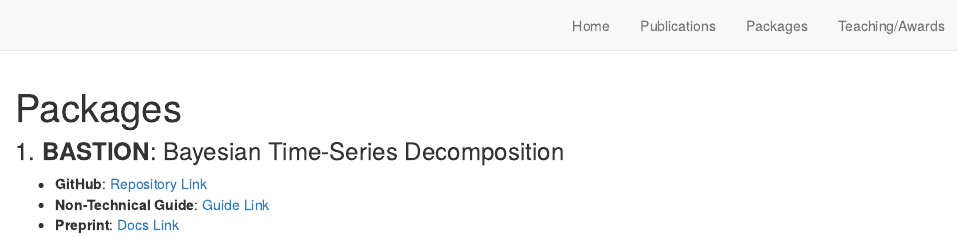
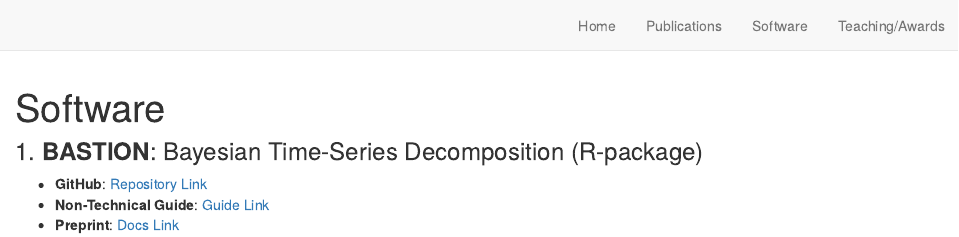
Before and after one commit to Jasoncho0914/Jasoncho0914.github.io, an R Markdown document (packages.Rmd): the page in a window 1100 px wide, from its top. Rendered offline with R 4.5, knitr and Pandoc, with nearby package versions; the code chunks are not run, so their results and figures are left out; drawn as R Markdown's standard HTML page in place of the format the file asks for.

Commit message:
minor tweaks

````diff
--- a/_site.yml
+++ b/_site.yml
@@ -9,7 +9,7 @@ navbar:
       href: index.html
     - text: "Publications"
       href: publications.html
-    - text: "Packages"
+    - text: "Software"
       href: packages.html
     - text: "Teaching/Awards"
       href: teaching.html
--- a/packages.Rmd
+++ b/packages.Rmd
@@ -1,5 +1,5 @@
 ---
-title: "Packages"
+title: "Software"
 output:
   distill::distill_article
 ---
@@ -34,7 +34,7 @@ d-article li {
   margin: 0 0em;
 }
 </style>
-### 1. **BASTION**: Bayesian Time-Series Decomposition
+### 1. **BASTION**: Bayesian Time-Series Decomposition (R-package)
 ```{r datasim, echo = FALSE}
 # arguments for figures:
 cex_s = 0.8
````
Also changed, not shown: docs/search.json, 4 other files.
